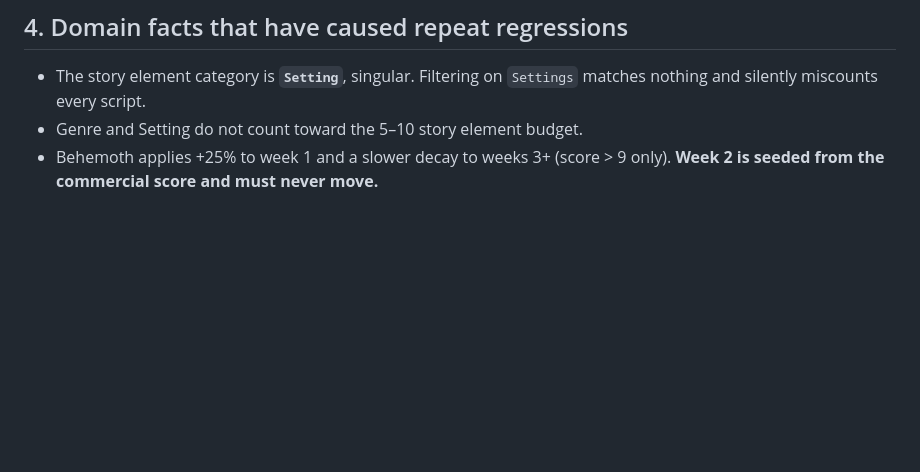
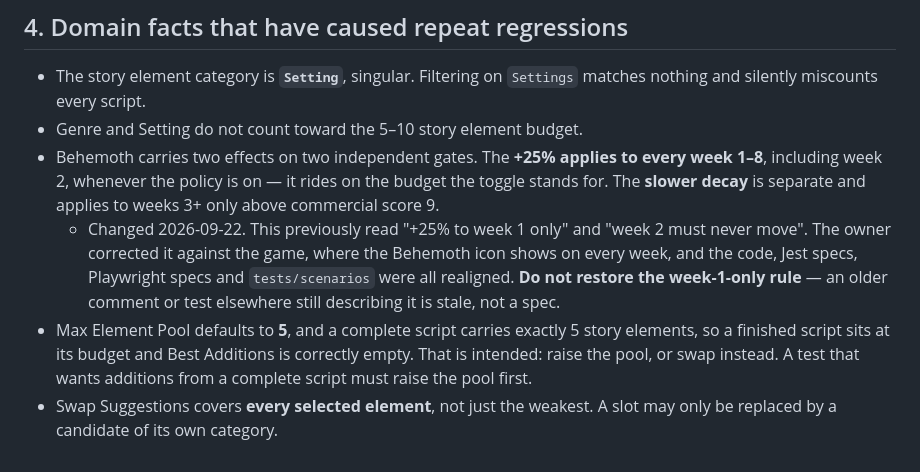
Before and after one commit to arberbakalli/hollywood-animal-extended, a Markdown page: CLAUDE.md, the part around the change. Drawn GitHub-style; blank space fills up the shorter version.

Commit message:
docs: correct the Behemoth domain fact that now contradicts the product
Section 4 of CLAUDE.md exists to stop repeat regressions, so a stale fact in it
is worse than no fact: it actively steers the next agent into reverting shipped
behaviour. It still read "+25% to week 1" and "week 2 must never move", which
the owner corrected this session against the game, where the Behemoth icon
shows on every week. Code, Jest specs, Playwright specs and tests/scenarios
were all realigned; this file was the last copy of the old rule.

Recorded two further decisions from the same session that cost real time to
rediscover: the Max Element Pool default of 5 makes Best Additions correctly
empty for a complete script, and Swap Suggestions covers every selected element
rather than only the weakest.

Co-Authored-By: Claude Opus 5 <noreply@anthropic.com>

```diff
--- a/CLAUDE.md
+++ b/CLAUDE.md
@@ -109,5 +109,18 @@ reports zero failing tests while covering nothing.
 - The story element category is **`Setting`**, singular. Filtering on `Settings`
   matches nothing and silently miscounts every script.
 - Genre and Setting do not count toward the 5–10 story element budget.
-- Behemoth applies +25% to week 1 and a slower decay to weeks 3+ (score > 9
-  only). **Week 2 is seeded from the commercial score and must never move.**
+- Behemoth carries two effects on two independent gates. The **+25% applies to
+  every week 1–8**, including week 2, whenever the policy is on — it rides on the
+  budget the toggle stands for. The **slower decay** is separate and applies to
+  weeks 3+ only above commercial score 9.
+  - Changed 2026-09-22. This previously read "+25% to week 1 only" and "week 2
+    must never move". The owner corrected it against the game, where the Behemoth
+    icon shows on every week, and the code, Jest specs, Playwright specs and
+    `tests/scenarios` were all realigned. **Do not restore the week-1-only rule**
+    — an older comment or test elsewhere still describing it is stale, not a spec.
+- Max Element Pool defaults to **5**, and a complete script carries exactly 5
+  story elements, so a finished script sits at its budget and Best Additions is
+  correctly empty. That is intended: raise the pool, or swap instead. A test that
+  wants additions from a complete script must raise the pool first.
+- Swap Suggestions covers **every selected element**, not just the weakest. A
+  slot may only be replaced by a candidate of its own category.
```
